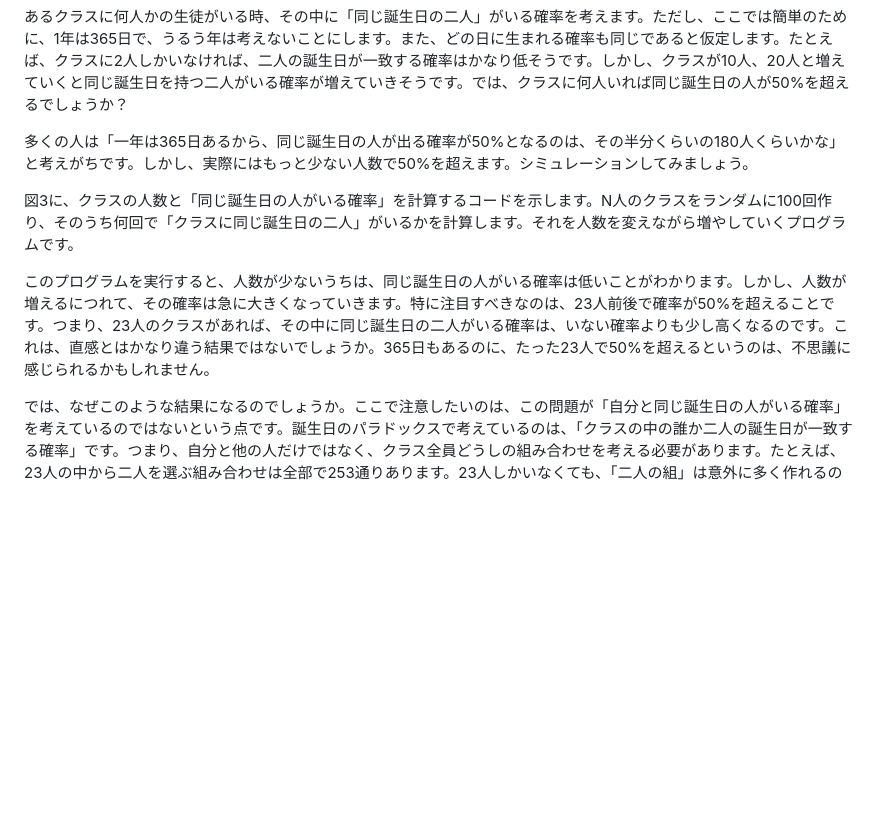
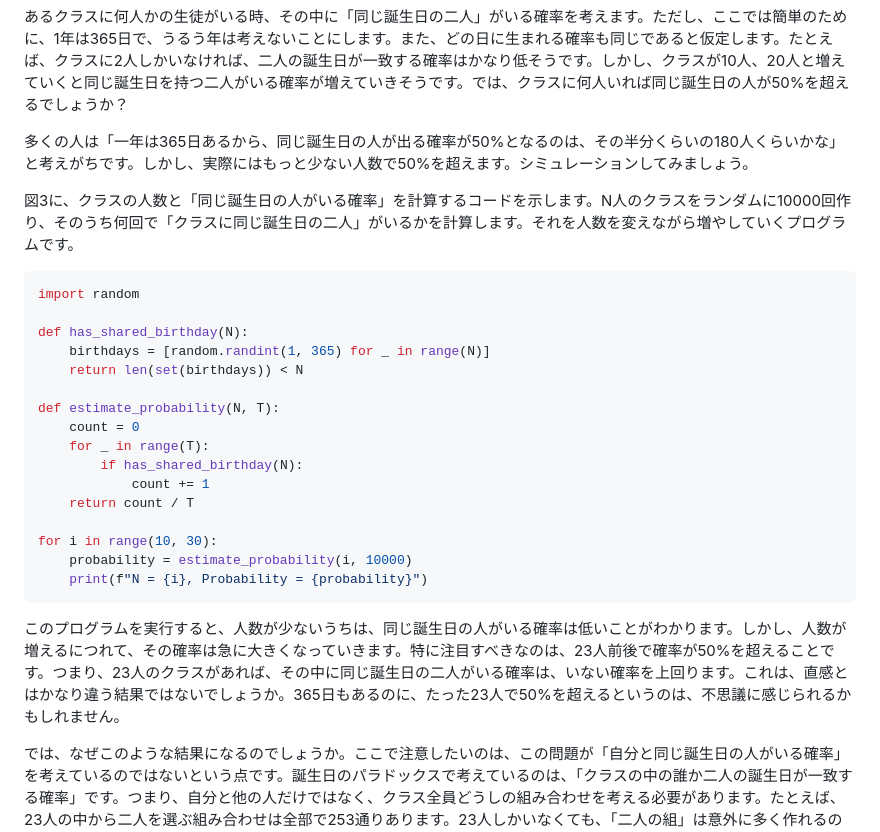
Before and after one commit to kaityo256/gacha-doesnt-hit, a Markdown page: 03_montyhall/README.md, the part around the change. Drawn GitHub-style; blank space fills up the shorter version.

Commit message:
:memo: updates

````diff
--- a/03_montyhall/README.md
+++ b/03_montyhall/README.md
@@ -98,11 +98,28 @@ print(wins/games)
 
 多くの人は「一年は365日あるから、同じ誕生日の人が出る確率が50%となるのは、その半分くらいの180人くらいかな」と考えがちです。しかし、実際にはもっと少ない人数で50%を超えます。シミュレーションしてみましょう。
 
-図3に、クラスの人数と「同じ誕生日の人がいる確率」を計算するコードを示します。N人のクラスをランダムに100回作り、そのうち何回で「クラスに同じ誕生日の二人」がいるかを計算します。それを人数を変えながら増やしていくプログラムです。
+図3に、クラスの人数と「同じ誕生日の人がいる確率」を計算するコードを示します。N人のクラスをランダムに10000回作り、そのうち何回で「クラスに同じ誕生日の二人」がいるかを計算します。それを人数を変えながら増やしていくプログラムです。
 
+```py
+import random
 
+def has_shared_birthday(N):
+    birthdays = [random.randint(1, 365) for _ in range(N)]
+    return len(set(birthdays)) < N
 
-このプログラムを実行すると、人数が少ないうちは、同じ誕生日の人がいる確率は低いことがわかります。しかし、人数が増えるにつれて、その確率は急に大きくなっていきます。特に注目すべきなのは、23人前後で確率が50%を超えることです。つまり、23人のクラスがあれば、その中に同じ誕生日の二人がいる確率は、いない確率よりも少し高くなるのです。これは、直感とはかなり違う結果ではないでしょうか。365日もあるのに、たった23人で50%を超えるというのは、不思議に感じられるかもしれません。
+def estimate_probability(N, T):
+    count = 0
+    for _ in range(T):
+        if has_shared_birthday(N):
+            count += 1
+    return count / T
+
+for i in range(10, 30):
+    probability = estimate_probability(i, 10000)
+    print(f"N = {i}, Probability = {probability}")
+```
+
+このプログラムを実行すると、人数が少ないうちは、同じ誕生日の人がいる確率は低いことがわかります。しかし、人数が増えるにつれて、その確率は急に大きくなっていきます。特に注目すべきなのは、23人前後で確率が50%を超えることです。つまり、23人のクラスがあれば、その中に同じ誕生日の二人がいる確率は、いない確率を上回ります。これは、直感とはかなり違う結果ではないでしょうか。365日もあるのに、たった23人で50%を超えるというのは、不思議に感じられるかもしれません。
 
 では、なぜこのような結果になるのでしょうか。ここで注意したいのは、この問題が「自分と同じ誕生日の人がいる確率」を考えているのではないという点です。誕生日のパラドックスで考えているのは、「クラスの中の誰か二人の誕生日が一致する確率」です。つまり、自分と他の人だけではなく、クラス全員どうしの組み合わせを考える必要があります。たとえば、23人の中から二人を選ぶ組み合わせは全部で253通りあります。23人しかいなくても、「二人の組」は意外に多く作れるのです。そのため、その253通りのどこかで誕生日が一致する可能性は、私たちが直感的に考えるよりも高くなります。
 
````
